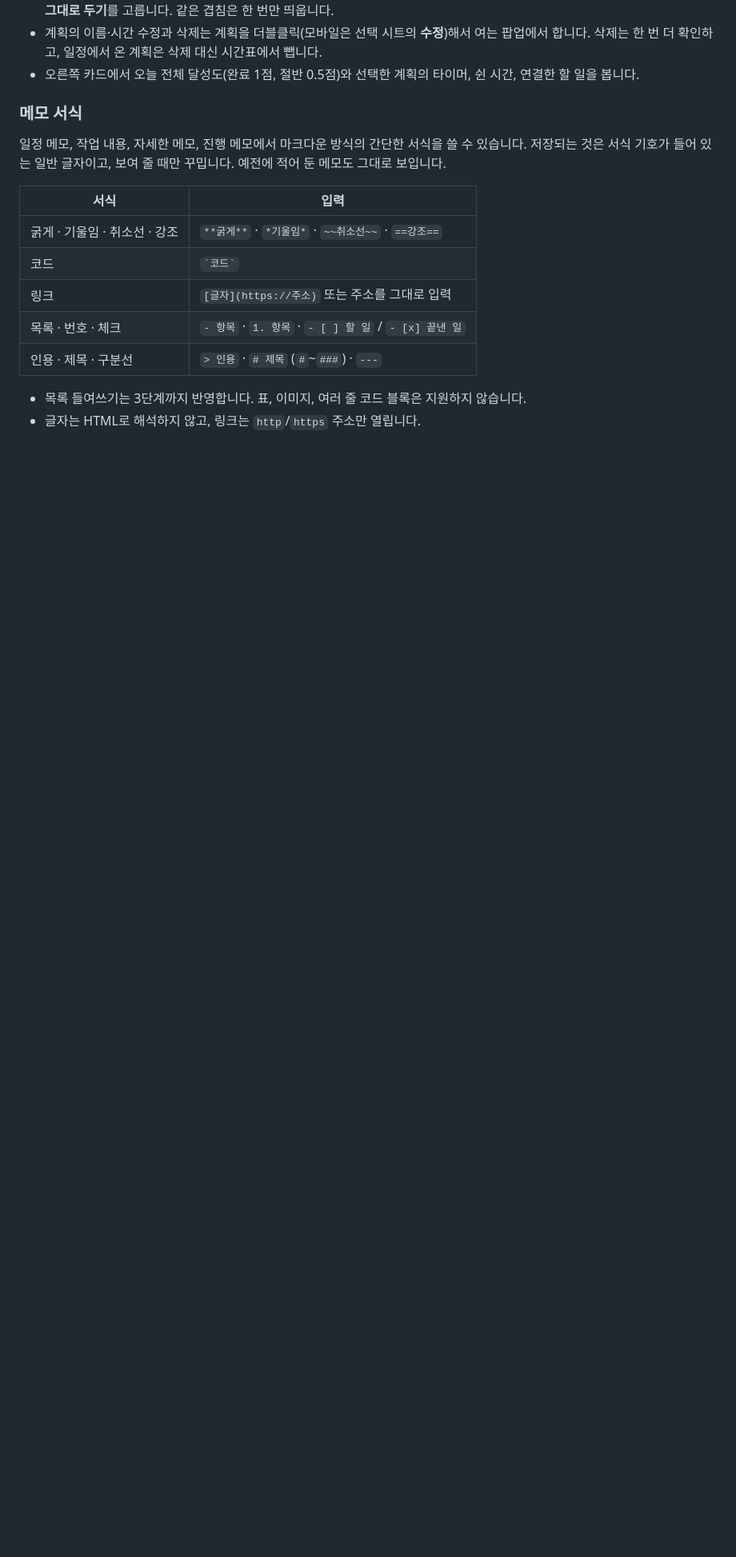
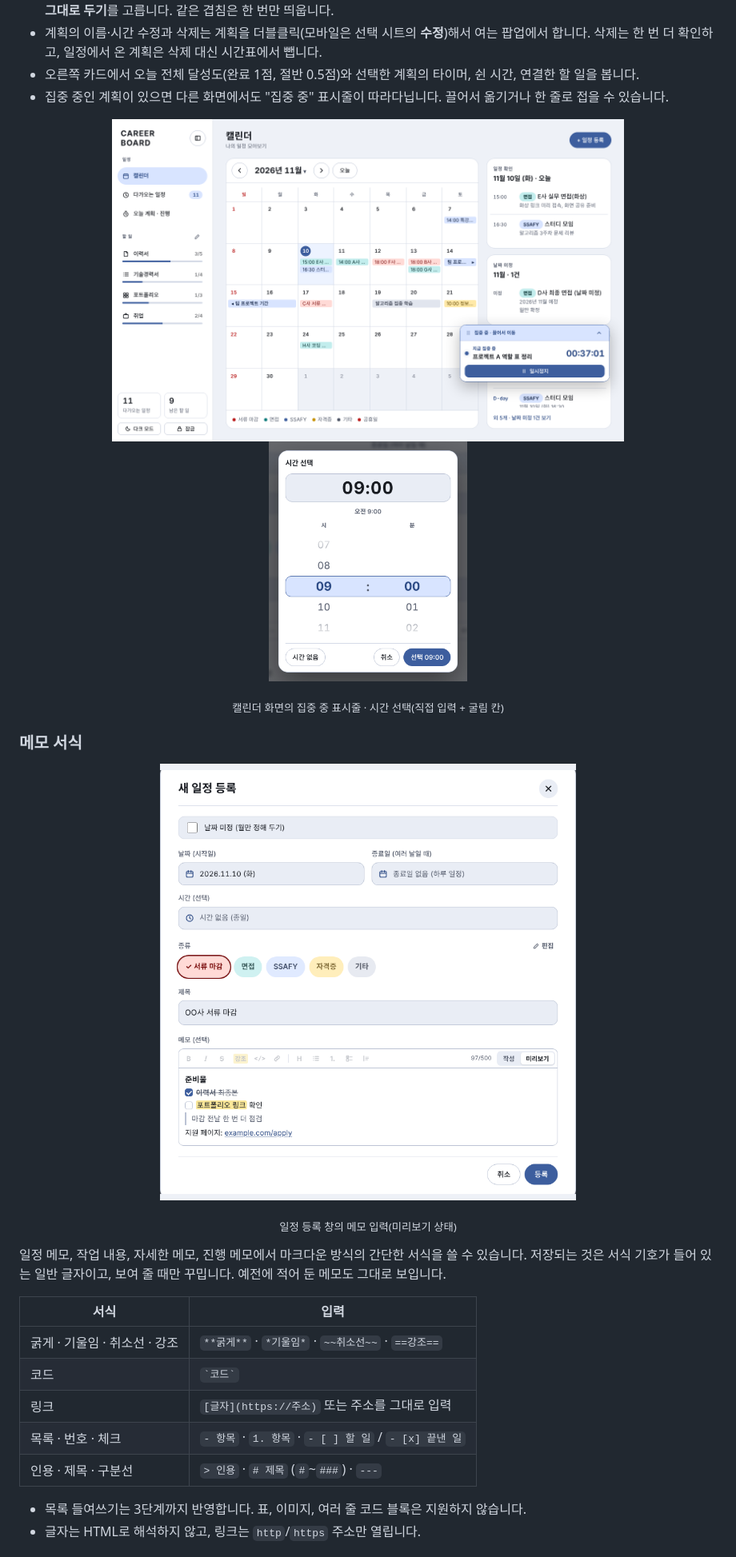
Before and after one commit to min-0o0/Career-Board, a Markdown page: README.md, the part around the change. Shown at 80% size. Drawn GitHub-style; pictures changed too: docs/screenshots/focus-bar.png (added), docs/screenshots/memo-editor.png (added), docs/screenshots/time-picker.png (added); blank space fills up the shorter version.

Commit message:
docs: 새 기능 스크린샷(메모 서식, 집중 중 표시줄, 시간 선택) 추가
- 가상 샘플 데이터로 촬영한 화면 3장을 README에 추가
- DB 구조(컬렉션·필드)는 바뀌지 않아 DB 문서는 그대로 유지

```diff
--- a/README.md
+++ b/README.md
@@ -120,8 +120,20 @@
 - 시간이 겹치는 계획(원본 일정 포함)은 화면 위쪽에 뜨는 경고 팝업과 칸의 경고 아이콘으로 알려 줍니다. **시간 조정**으로 고치거나 **그대로 두기**를 고릅니다. 같은 겹침은 한 번만 띄웁니다.
 - 계획의 이름·시간 수정과 삭제는 계획을 더블클릭(모바일은 선택 시트의 **수정**)해서 여는 팝업에서 합니다. 삭제는 한 번 더 확인하고, 일정에서 온 계획은 삭제 대신 시간표에서 뺍니다.
 - 오른쪽 카드에서 오늘 전체 달성도(완료 1점, 절반 0.5점)와 선택한 계획의 타이머, 쉰 시간, 연결한 할 일을 봅니다.
+- 집중 중인 계획이 있으면 다른 화면에서도 "집중 중" 표시줄이 따라다닙니다. 끌어서 옮기거나 한 줄로 접을 수 있습니다.
+
+<p align="center">
+  <img src="docs/screenshots/focus-bar.png" alt="캘린더 위에 떠 있는 집중 중 표시줄" width="640">
+  <img src="docs/screenshots/time-picker.png" alt="시간 선택 팝업" height="300">
+</p>
+<p align="center"><sub>캘린더 화면의 집중 중 표시줄 · 시간 선택(직접 입력 + 굴림 칸)</sub></p>
 
 ### 메모 서식
+
+<p align="center">
+  <img src="docs/screenshots/memo-editor.png" alt="메모 서식 입력 창(미리보기)" width="520">
+</p>
+<p align="center"><sub>일정 등록 창의 메모 입력(미리보기 상태)</sub></p>
 
 일정 메모, 작업 내용, 자세한 메모, 진행 메모에서 마크다운 방식의 간단한 서식을 쓸 수 있습니다. 저장되는 것은 서식 기호가 들어 있는 일반 글자이고, 보여 줄 때만 꾸밉니다. 예전에 적어 둔 메모도 그대로 보입니다.
 
```
